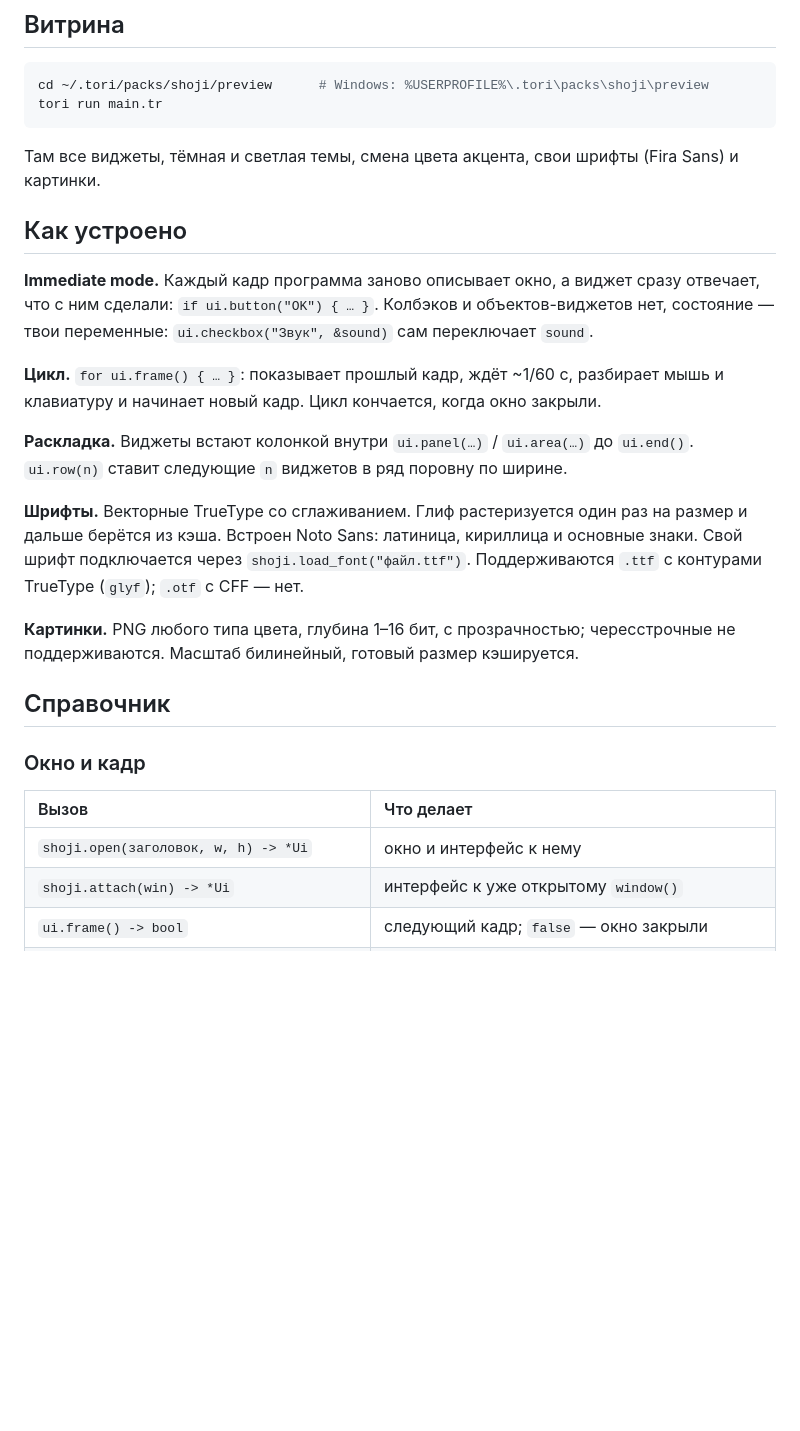
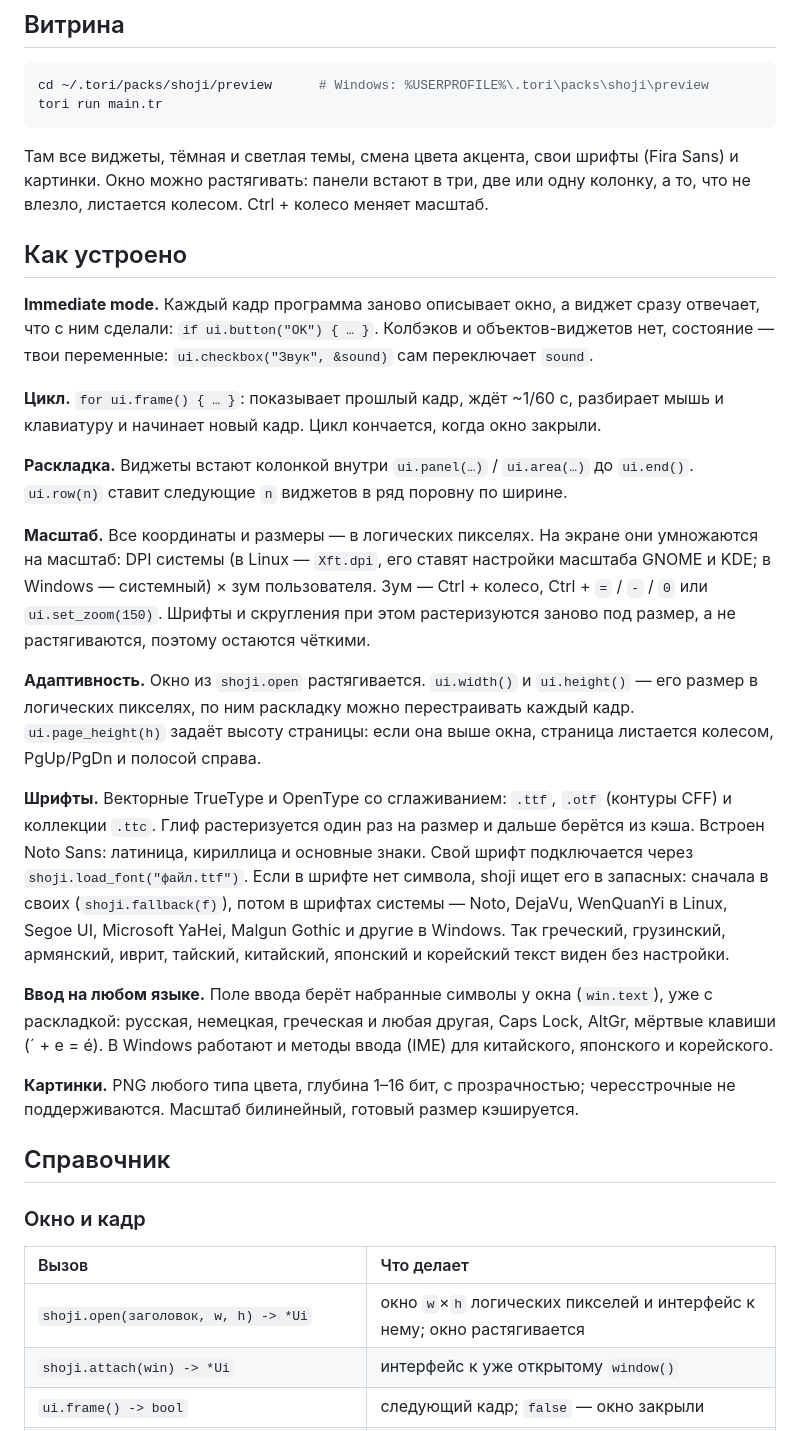
Before and after one commit to torilang/tori-index, a Markdown page: shoji/README.md, the part around one of its changes. Rendered like a GitHub page; blank space fills up the shorter version.

````diff
--- a/shoji/README.md
+++ b/shoji/README.md
@@ -32,7 +32,7 @@ cd ~/.tori/packs/shoji/preview      # Windows: %USERPROFILE%\.tori\packs\shoji\p
 tori run main.tr
 ```
 
-Там все виджеты, тёмная и светлая темы, смена цвета акцента, свои шрифты (Fira Sans) и картинки.
+Там все виджеты, тёмная и светлая темы, смена цвета акцента, свои шрифты (Fira Sans) и картинки. Окно можно растягивать: панели встают в три, две или одну колонку, а то, что не влезло, листается колесом. Ctrl + колесо меняет масштаб.
 
 ## Как устроено
 
@@ -42,7 +42,13 @@ tori run main.tr
 
 **Раскладка.** Виджеты встают колонкой внутри `ui.panel(…)` / `ui.area(…)` до `ui.end()`. `ui.row(n)` ставит следующие `n` виджетов в ряд поровну по ширине.
 
-**Шрифты.** Векторные TrueType со сглаживанием. Глиф растеризуется один раз на размер и дальше берётся из кэша. Встроен Noto Sans: латиница, кириллица и основные знаки. Свой шрифт подключается через `shoji.load_font("файл.ttf")`. Поддерживаются `.ttf` с контурами TrueType (`glyf`); `.otf` с CFF — нет.
+**Масштаб.** Все координаты и размеры — в логических пикселях. На экране они умножаются на масштаб: DPI системы (в Linux — `Xft.dpi`, его ставят настройки масштаба GNOME и KDE; в Windows — системный) × зум пользователя. Зум — Ctrl + колесо, Ctrl + `=` / `-` / `0` или `ui.set_zoom(150)`. Шрифты и скругления при этом растеризуются заново под размер, а не растягиваются, поэтому остаются чёткими.
+
+**Адаптивность.** Окно из `shoji.open` растягивается. `ui.width()` и `ui.height()` — его размер в логических пикселях, по ним раскладку можно перестраивать каждый кадр. `ui.page_height(h)` задаёт высоту страницы: если она выше окна, страница листается колесом, PgUp/PgDn и полосой справа.
+
+**Шрифты.** Векторные TrueType и OpenType со сглаживанием: `.ttf`, `.otf` (контуры CFF) и коллекции `.ttc`. Глиф растеризуется один раз на размер и дальше берётся из кэша. Встроен Noto Sans: латиница, кириллица и основные знаки. Свой шрифт подключается через `shoji.load_font("файл.ttf")`. Если в шрифте нет символа, shoji ищет его в запасных: сначала в своих (`shoji.fallback(f)`), потом в шрифтах системы — Noto, DejaVu, WenQuanYi в Linux, Segoe UI, Microsoft YaHei, Malgun Gothic и другие в Windows. Так греческий, грузинский, армянский, иврит, тайский, китайский, японский и корейский текст виден без настройки.
+
+**Ввод на любом языке.** Поле ввода берёт набранные символы у окна (`win.text`), уже с раскладкой: русская, немецкая, греческая и любая другая, Caps Lock, AltGr, мёртвые клавиши (´ + e = é). В Windows работают и методы ввода (IME) для китайского, японского и корейского.
 
 **Картинки.** PNG любого типа цвета, глубина 1–16 бит, с прозрачностью; чересстрочные не поддерживаются. Масштаб билинейный, готовый размер кэшируется.
 
@@ -52,7 +58,7 @@ tori run main.tr
 
 | Вызов | Что делает |
 | :--- | :--- |
-| `shoji.open(заголовок, w, h) -> *Ui` | окно и интерфейс к нему |
+| `shoji.open(заголовок, w, h) -> *Ui` | окно `w`×`h` логических пикселей и интерфейс к нему; окно растягивается |
 | `shoji.attach(win) -> *Ui` | интерфейс к уже открытому `window()` |
 | `ui.frame() -> bool` | следующий кадр; `false` — окно закрыли |
 | `ui.begin()`, `ui.finish()` | то же вручную, если окон несколько и `frame()` зовёшь сам |
````
Also changed, not shown: other parts of shoji/README.md (+21 -11 lines), shoji/preview/screenshot.png, 5 other files.
